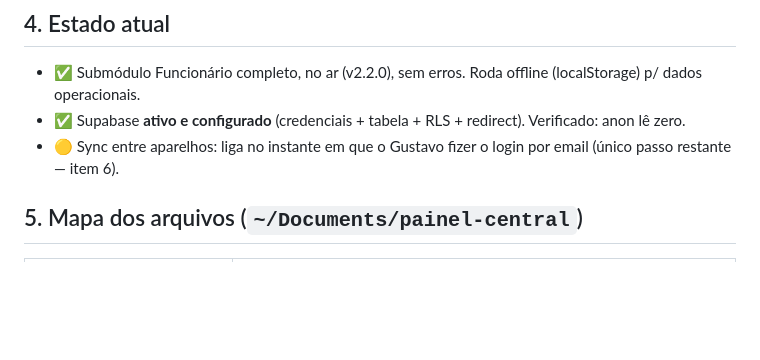
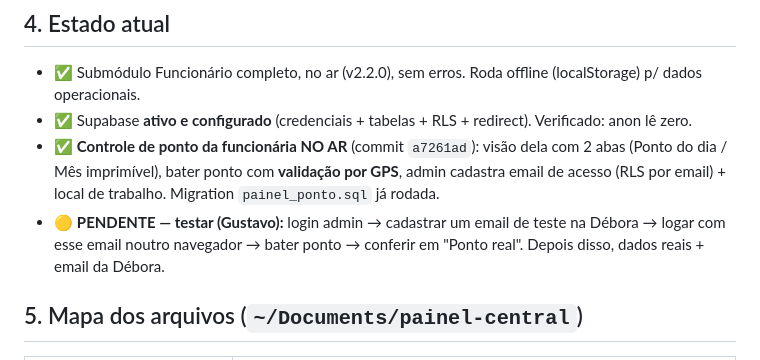
Before and after one commit to juca-alt/painel-central, a Markdown page: ESTADO_DO_PROJETO.md, the part around the change. GitHub-like rendering; blank space fills up the shorter version.

Commit message:
docs: ESTADO — controle de ponto no ar + pendência de teste
Co-Authored-By: Claude Opus 4.8 <noreply@anthropic.com>

```diff
--- a/ESTADO_DO_PROJETO.md
+++ b/ESTADO_DO_PROJETO.md
@@ -26,8 +26,9 @@ Implementado o submódulo **Casa › 👥 Funcionário** (que na produção era
 
 ## 4. Estado atual
 - ✅ Submódulo Funcionário completo, no ar (v2.2.0), sem erros. Roda offline (localStorage) p/ dados operacionais.
-- ✅ Supabase **ativo e configurado** (credenciais + tabela + RLS + redirect). Verificado: anon lê zero.
-- 🟡 Sync entre aparelhos: liga no instante em que o Gustavo fizer o login por email (único passo restante — item 6).
+- ✅ Supabase **ativo e configurado** (credenciais + tabelas + RLS + redirect). Verificado: anon lê zero.
+- ✅ **Controle de ponto da funcionária NO AR** (commit `a7261ad`): visão dela com 2 abas (Ponto do dia / Mês imprimível), bater ponto com **validação por GPS**, admin cadastra email de acesso (RLS por email) + local de trabalho. Migration `painel_ponto.sql` já rodada.
+- 🟡 **PENDENTE — testar (Gustavo):** login admin → cadastrar um email de teste na Débora → logar com esse email noutro navegador → bater ponto → conferir em "Ponto real". Depois disso, dados reais + email da Débora.
 
 ## 5. Mapa dos arquivos (`~/Documents/painel-central`)
 | Arquivo | O que é |
```
